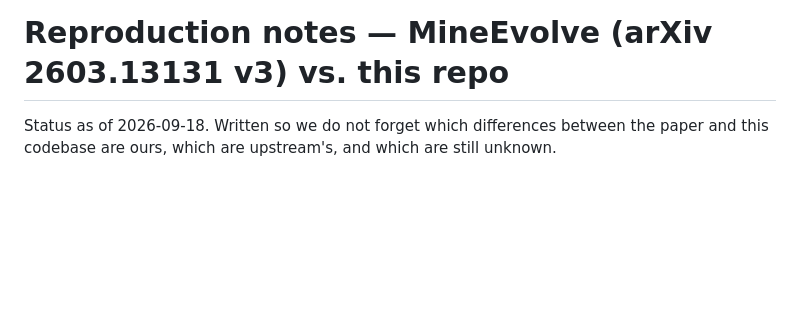
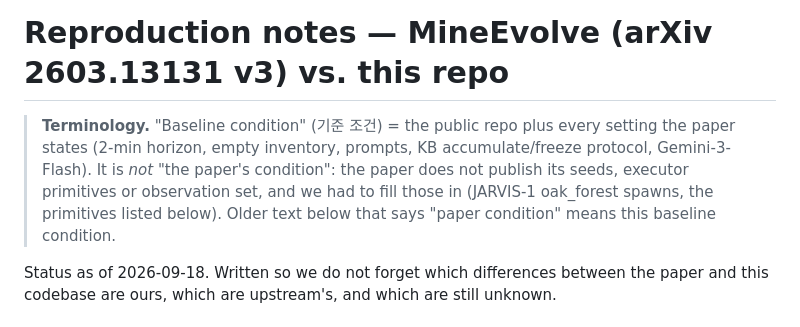
Before and after one commit to leeds1219/multimodal-memory, a Markdown page: MC-MineEvolve/docs/reproduction-notes.md, the part around the change. Rendered like a GitHub page; blank space fills up the shorter version.

Commit message:
Notes: define 'baseline condition' (public repo + paper-stated settings) instead of 'paper condition'
Co-Authored-By: Claude Opus 5 (1M context) <noreply@anthropic.com>
Claude-Session: https://claude.ai/code/session_01A1tA4CnZGP72nxyknS5CnJ

```diff
--- a/MC-MineEvolve/docs/reproduction-notes.md
+++ b/MC-MineEvolve/docs/reproduction-notes.md
@@ -1,4 +1,11 @@
 # Reproduction notes — MineEvolve (arXiv 2603.13131 v3) vs. this repo
+
+> **Terminology.** "Baseline condition" (기준 조건) = the public repo plus every setting the
+> paper states (2-min horizon, empty inventory, prompts, KB accumulate/freeze protocol,
+> Gemini-3-Flash). It is *not* "the paper's condition": the paper does not publish its
+> seeds, executor primitives or observation set, and we had to fill those in (JARVIS-1
+> oak_forest spawns, the primitives listed below). Older text below that says
+> "paper condition" means this baseline condition.
 
 Status as of 2026-09-18. Written so we do not forget which differences between the
 paper and this codebase are ours, which are upstream's, and which are still unknown.
```
